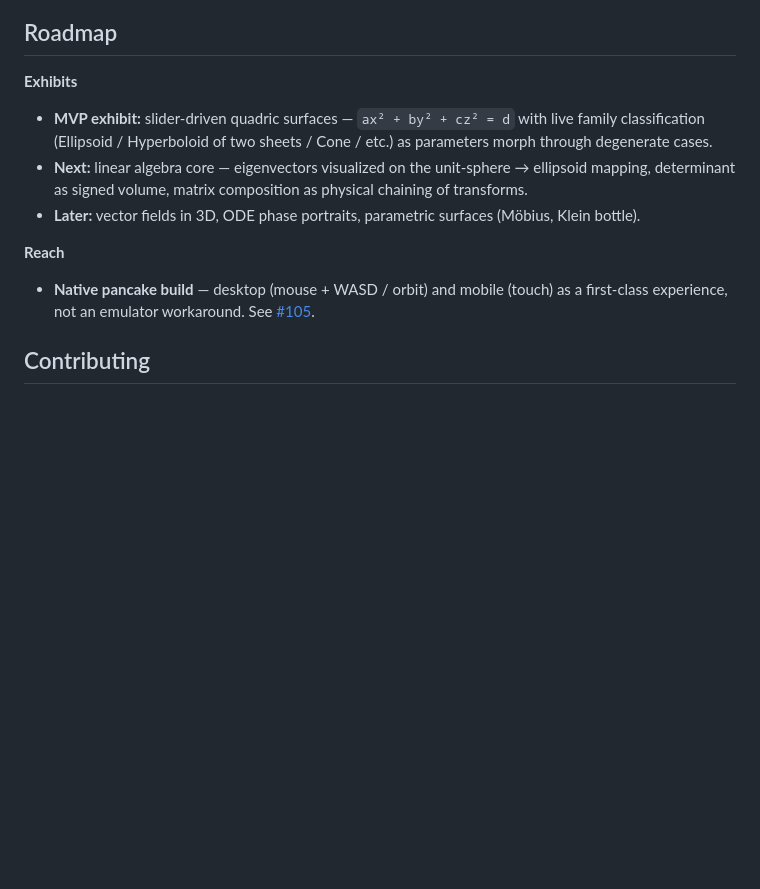
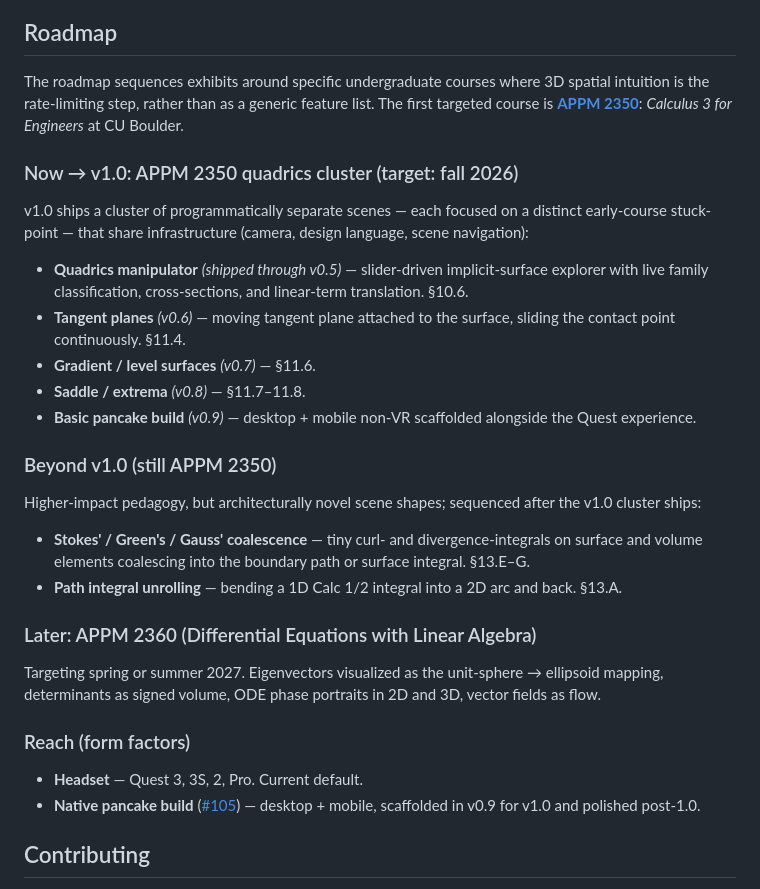
Before and after one commit to skylinetrailcomputing/geometer, a Markdown page: README.md, the part around the change. GitHub-like rendering; blank space fills up the shorter version.

Commit message:
docs(readme): restructure roadmap around CU APPM 2350 audience
Replaces the generic exhibit-list roadmap with a course-season
structure that mirrors the actual planning model:

- Lead with audience: APPM 2350 (Calc 3 for Engineers, CU Boulder),
  targeting fall 2026 cohort.
- Sequence v0.6 → v1.0 by syllabus chronology — tangent planes
  (#121, §11.4), gradient/level surfaces (§11.6), saddle/extrema
  (§11.7–11.8), pancake scaffold (#105). Multi-scene cluster with
  shared infrastructure (#120 extracts the scaffold in v0.6).
- Capture v1.x candidates (Stokes/Gauss coalescence, path-integral
  unrolling — the Ch. 13 stuck-points).
- Capture the next "season" — APPM 2360 (Diff. Eq. with Linear
  Algebra), spring/summer 2027 — which naturally absorbs the prior
  roadmap's "linear algebra core / ODE phase portraits / vector
  fields" wishlist into a course-aligned cycle.
- Pull form-factor "Reach" into its own section.

Co-authored-by: Claude Opus 4.7 (1M context) <noreply@anthropic.com>

```diff
--- a/README.md
+++ b/README.md
@@ -59,15 +59,33 @@ Then open the printed URL on `localhost`. WebXR sessions require either `localho
 
 ## Roadmap
 
-**Exhibits**
+The roadmap sequences exhibits around specific undergraduate courses where 3D spatial intuition is the rate-limiting step, rather than as a generic feature list. The first targeted course is [**APPM 2350**](https://www.colorado.edu/amath/media/6142): *Calculus 3 for Engineers* at CU Boulder.
 
-- **MVP exhibit:** slider-driven quadric surfaces — `ax² + by² + cz² = d` with live family classification (Ellipsoid / Hyperboloid of two sheets / Cone / etc.) as parameters morph through degenerate cases.
-- **Next:** linear algebra core — eigenvectors visualized on the unit-sphere → ellipsoid mapping, determinant as signed volume, matrix composition as physical chaining of transforms.
-- **Later:** vector fields in 3D, ODE phase portraits, parametric surfaces (Möbius, Klein bottle).
+### Now → v1.0: APPM 2350 quadrics cluster (target: fall 2026)
 
-**Reach**
+v1.0 ships a cluster of programmatically separate scenes — each focused on a distinct early-course stuck-point — that share infrastructure (camera, design language, scene navigation):
 
-- **Native pancake build** — desktop (mouse + WASD / orbit) and mobile (touch) as a first-class experience, not an emulator workaround. See [#105](https://github.com/skylinetrailcomputing/geometer/issues/105).
+- **Quadrics manipulator** *(shipped through v0.5)* — slider-driven implicit-surface explorer with live family classification, cross-sections, and linear-term translation. §10.6.
+- **Tangent planes** *(v0.6)* — moving tangent plane attached to the surface, sliding the contact point continuously. §11.4.
+- **Gradient / level surfaces** *(v0.7)* — §11.6.
+- **Saddle / extrema** *(v0.8)* — §11.7–11.8.
+- **Basic pancake build** *(v0.9)* — desktop + mobile non-VR scaffolded alongside the Quest experience.
+
+### Beyond v1.0 (still APPM 2350)
+
+Higher-impact pedagogy, but architecturally novel scene shapes; sequenced after the v1.0 cluster ships:
+
+- **Stokes' / Green's / Gauss' coalescence** — tiny curl- and divergence-integrals on surface and volume elements coalescing into the boundary path or surface integral. §13.E–G.
+- **Path integral unrolling** — bending a 1D Calc 1/2 integral into a 2D arc and back. §13.A.
+
+### Later: APPM 2360 (Differential Equations with Linear Algebra)
+
+Targeting spring or summer 2027. Eigenvectors visualized as the unit-sphere → ellipsoid mapping, determinants as signed volume, ODE phase portraits in 2D and 3D, vector fields as flow.
+
+### Reach (form factors)
+
+- **Headset** — Quest 3, 3S, 2, Pro. Current default.
+- **Native pancake build** ([#105](https://github.com/skylinetrailcomputing/geometer/issues/105)) — desktop + mobile, scaffolded in v0.9 for v1.0 and polished post-1.0.
 
 ## Contributing
 
```
